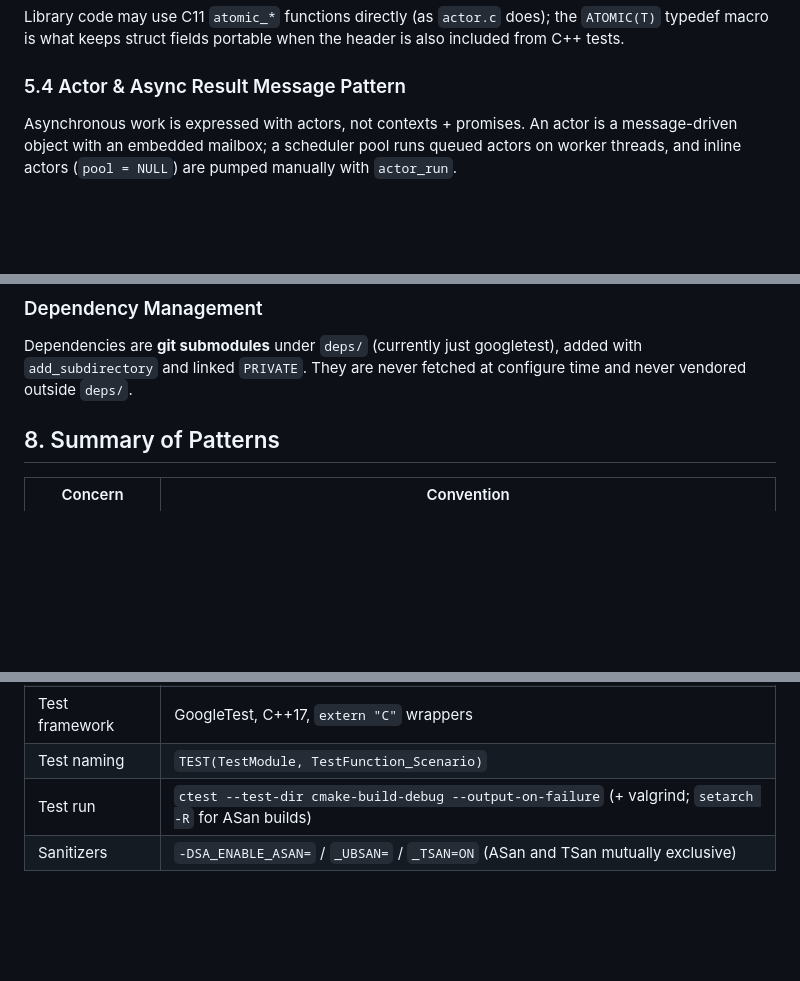
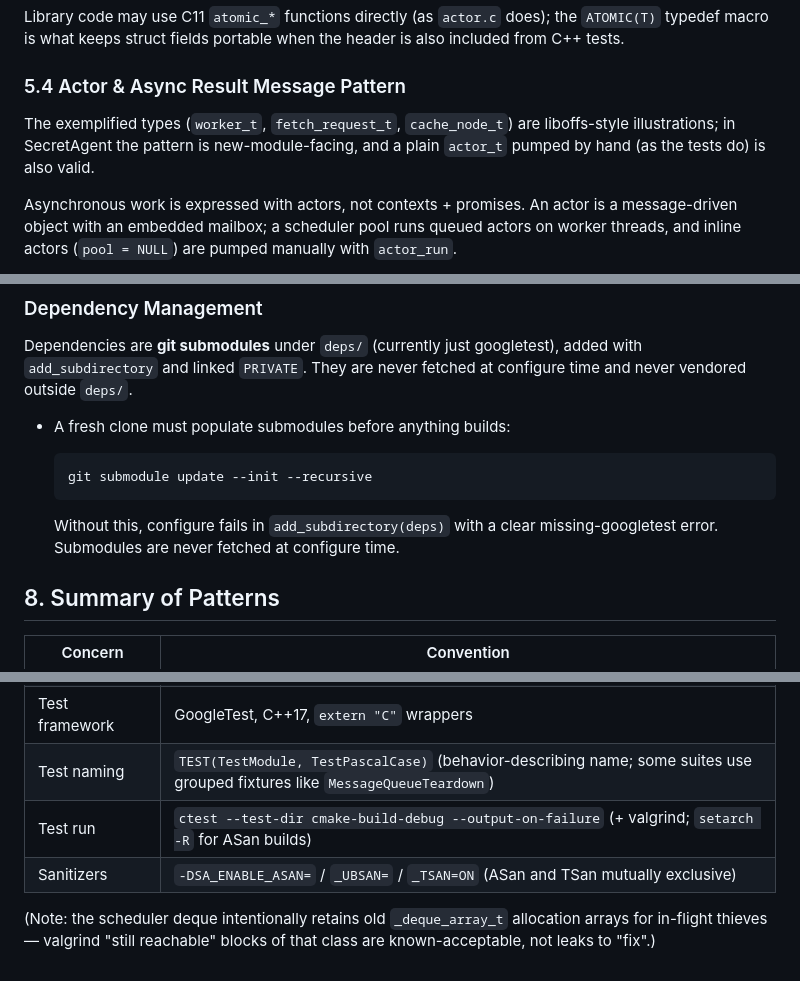
Before and after one commit to vijayee/SecretAgent, a Markdown page: docs/STYLE_GUIDE.md, 3 parts joined by grey strips. Rendered like a GitHub page; blank space fills up the shorter version.

````diff
--- a/docs/STYLE_GUIDE.md
+++ b/docs/STYLE_GUIDE.md
@@ -375,6 +396,10 @@ atomic_fetch_or(&actor->flags, ACTOR_FLAG_DESTROY);
 Library code may use C11 `atomic_*` functions directly (as `actor.c` does); the `ATOMIC(T)` typedef macro is what keeps struct fields portable when the header is also included from C++ tests.
 
 ### 5.4 Actor & Async Result Message Pattern
+
+The exemplified types (`worker_t`, `fetch_request_t`, `cache_node_t`) are liboffs-style
+illustrations; in SecretAgent the pattern is new-module-facing, and a plain `actor_t`
+pumped by hand (as the tests do) is also valid.
 
 Asynchronous work is expressed with actors, not contexts + promises. An actor is a message-driven object with an embedded mailbox; a scheduler pool runs queued actors on worker threads, and inline actors (`pool = NULL`) are pumped manually with `actor_run`.
 
@@ -592,6 +620,15 @@ This machine's kernel ASLR entropy randomly aborts ASan-instrumented binaries at
 
 Dependencies are **git submodules** under `deps/` (currently just googletest), added with `add_subdirectory` and linked `PRIVATE`. They are never fetched at configure time and never vendored outside `deps/`.
 
+- A fresh clone must populate submodules before anything builds:
+
+  ```bash
+  git submodule update --init --recursive
+  ```
+
+  Without this, configure fails in `add_subdirectory(deps)` with a clear
+  missing-googletest error. Submodules are never fetched at configure time.
+
 ## 8. Summary of Patterns
 
 | Concern | Convention |
@@ -615,6 +652,10 @@ Dependencies are **git submodules** under `deps/` (currently just googletest), a
 | Error handling | Checked returns + `log_error("context", ...)`; `abort()` on OOM |
 | Platform abstraction | `platform_*` opaque wrappers from `platform_thread.h` / `platform_time.h` + `ATOMIC()` from `atomic_compat.h` |
 | Test framework | GoogleTest, C++17, `extern "C"` wrappers |
-| Test naming | `TEST(TestModule, TestFunction_Scenario)` |
+| Test naming | `TEST(TestModule, TestPascalCase)` (behavior-describing name; some suites use grouped fixtures like `MessageQueueTeardown`) |
 | Test run | `ctest --test-dir cmake-build-debug --output-on-failure` (+ valgrind; `setarch -R` for ASan builds) |
 | Sanitizers | `-DSA_ENABLE_ASAN=` / `_UBSAN=` / `_TSAN=ON` (ASan and TSan mutually exclusive) |
+
+(Note: the scheduler deque intentionally retains old `_deque_array_t` allocation
+arrays for in-flight thieves — valgrind "still reachable" blocks of that class are
+known-acceptable, not leaks to "fix".)
````
Also changed, not shown: other parts of docs/STYLE_GUIDE.md (+28 -4 lines).
